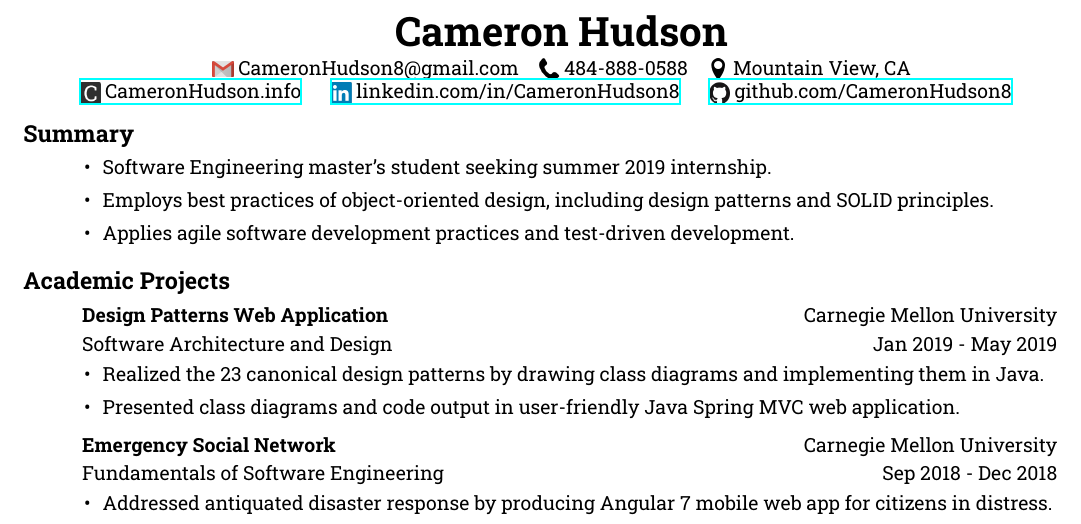
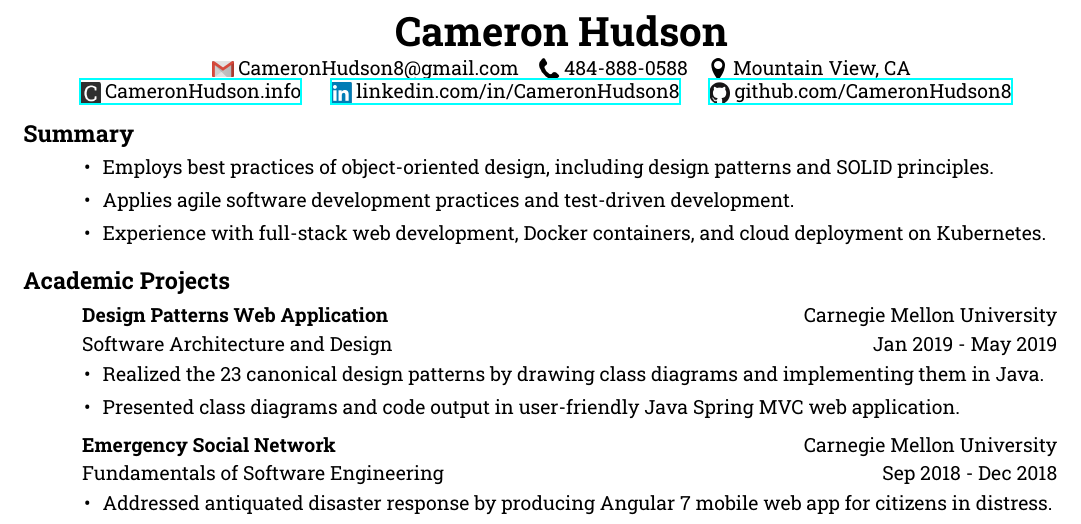
Before and after one commit to CameronHudson8/Resume, a LaTeX CV (Resume.tex): part of the page, cut so that both start at the same text. Compiled offline with XeLaTeX.

Commit message:
Replaced summary line about  seeking internship.

```diff
--- a/Resume.tex
+++ b/Resume.tex
@@ -78,9 +78,9 @@
       \begin{itemize}[leftmargin=-0.4cm, rightmargin=0.8cm]
         % \setlength{\itemindent}{-0.50in}
         \itemsep0em
-        \item Software Engineering master's student seeking summer 2019 internship.
         \item Employs best practices of object-oriented design, including design patterns and SOLID principles.
         \item Applies agile software development practices and test-driven development.
+        \item Experience with full-stack web development, Docker containers, and cloud deployment on Kubernetes.
         \end{itemize}
         \vspace{-10pt}
 
```
Also changed, not shown: Resume.pdf.
